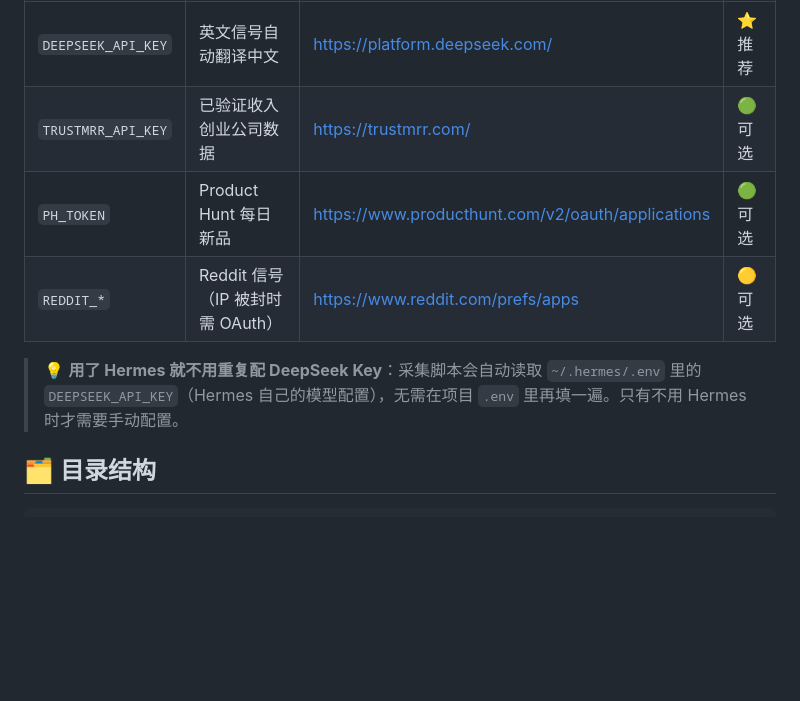
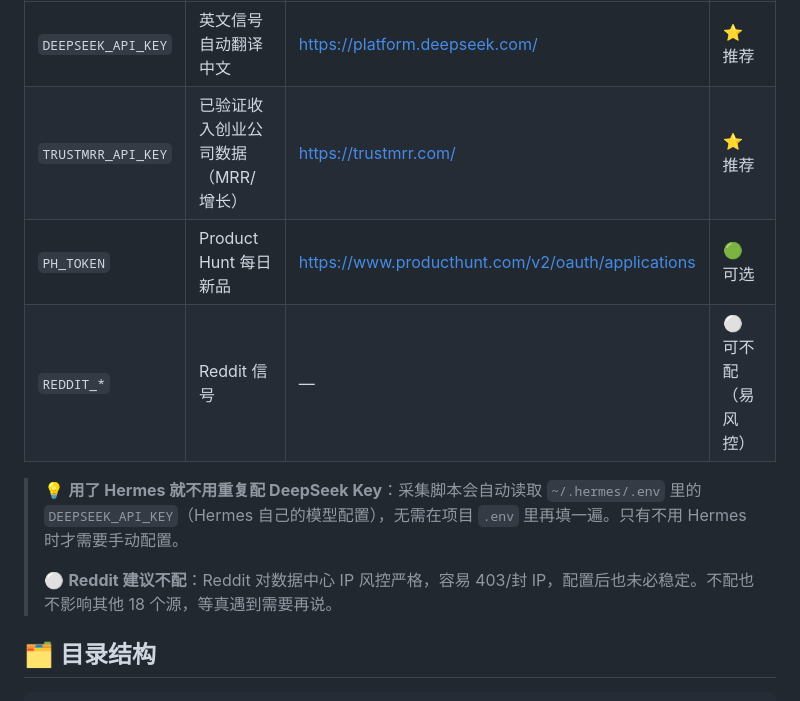
Before and after one commit to 17678319606/radar-dashboard, a Markdown page: README.md, the part around the change. Drawn GitHub-style; blank space fills up the shorter version.

Commit message:
docs: trustmrr 提升为推荐配置，Reddit 标注可不配（易风控）

```diff
--- a/README.md
+++ b/README.md
@@ -132,11 +132,13 @@ crontab -e
 | Key | 作用 | 获取 | 优先级 |
 |-----|------|------|--------|
 | `DEEPSEEK_API_KEY` | 英文信号自动翻译中文 | https://platform.deepseek.com/ | ⭐ 推荐 |
-| `TRUSTMRR_API_KEY` | 已验证收入创业公司数据 | https://trustmrr.com/ | 🟢 可选 |
+| `TRUSTMRR_API_KEY` | 已验证收入创业公司数据（MRR/增长） | https://trustmrr.com/ | ⭐ 推荐 |
 | `PH_TOKEN` | Product Hunt 每日新品 | https://www.producthunt.com/v2/oauth/applications | 🟢 可选 |
-| `REDDIT_*` | Reddit 信号（IP 被封时需 OAuth） | https://www.reddit.com/prefs/apps | 🟡 可选 |
+| `REDDIT_*` | Reddit 信号 | — | ⚪ 可不配（易风控） |
 
 > 💡 **用了 Hermes 就不用重复配 DeepSeek Key**：采集脚本会自动读取 `~/.hermes/.env` 里的 `DEEPSEEK_API_KEY`（Hermes 自己的模型配置），无需在项目 `.env` 里再填一遍。只有不用 Hermes 时才需要手动配置。
+>
+> ⚪ **Reddit 建议不配**：Reddit 对数据中心 IP 风控严格，容易 403/封 IP，配置后也未必稳定。不配也不影响其他 18 个源，等真遇到需要再说。
 
 ## 🗂️ 目录结构
 
```
Also changed, not shown: CONFIG-GUIDE.md (+8 -6 lines).
